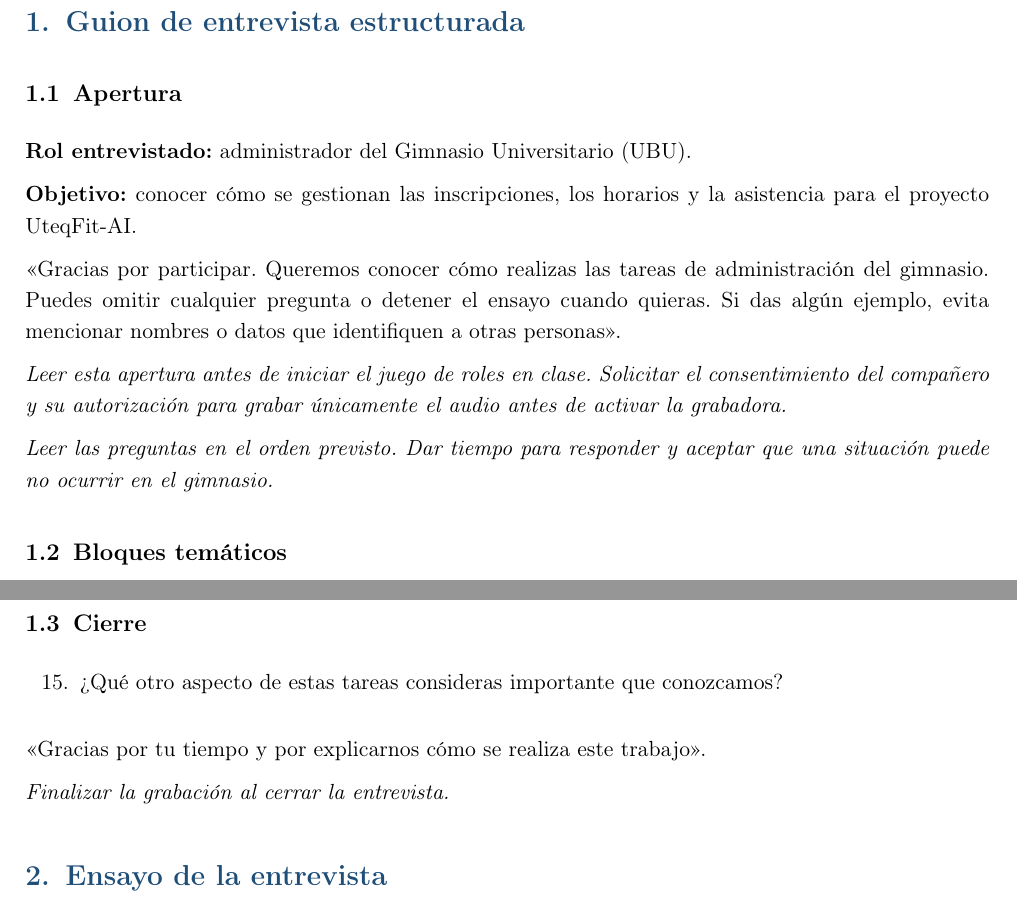
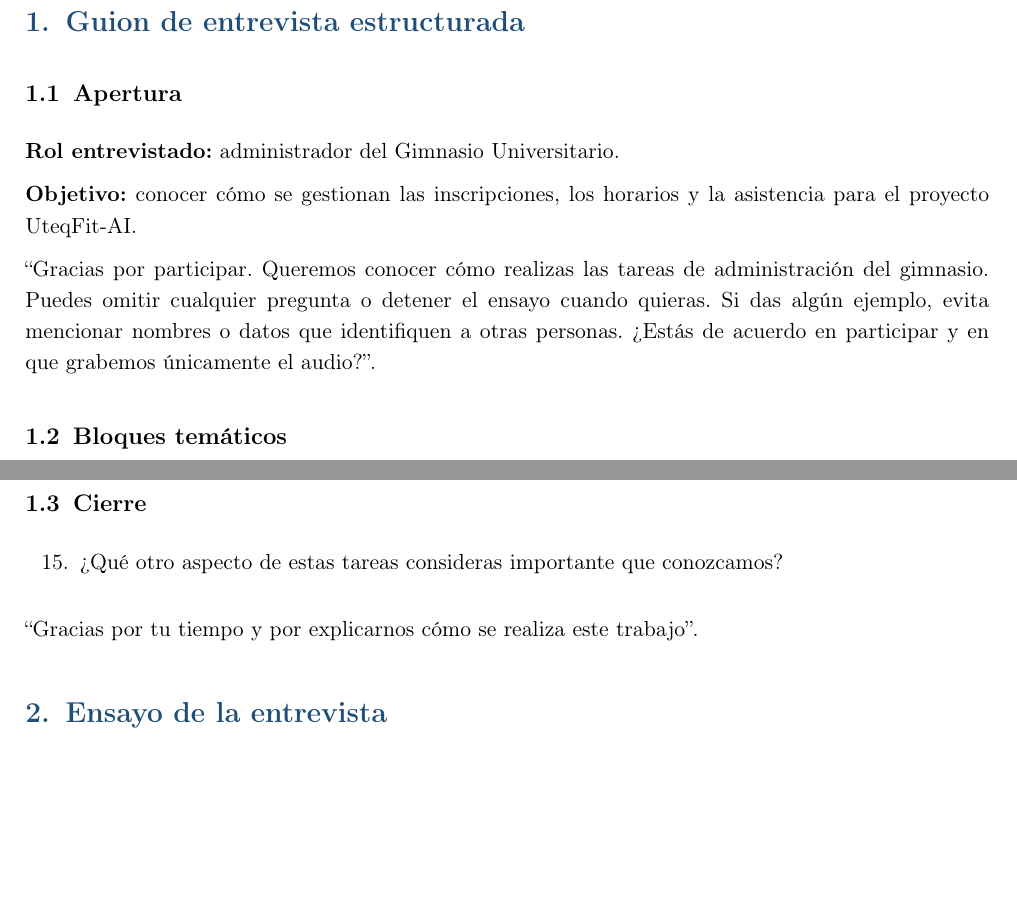
Before and after one commit to JaleXHolguin/ISR401-Holguin-Jonathan, a LaTeX document (GA/TL-02/main.tex): two parts of pages 2 and 3 of 3, joined at a grey line, cut so that both start at the same text, the shorter picture padded with empty space. Compiled offline with pdfLaTeX.

Commit message:
Simplificar el guion de entrevista de GA-TL-02

```diff
--- a/GA/TL-02/main.tex
+++ b/GA/TL-02/main.tex
@@ -100,22 +100,16 @@
 
 \subsection{Apertura}
 
-\textbf{Rol entrevistado:} administrador del Gimnasio Universitario (UBU).
+\textbf{Rol entrevistado:} administrador del Gimnasio Universitario.
 
 \textbf{Objetivo:} conocer cómo se gestionan las inscripciones, los horarios
 y la asistencia para el proyecto UteqFit-AI.
 
-«Gracias por participar. Queremos conocer cómo realizas las tareas de
+``Gracias por participar. Queremos conocer cómo realizas las tareas de
 administración del gimnasio. Puedes omitir cualquier pregunta o detener
 el ensayo cuando quieras. Si das algún ejemplo, evita mencionar nombres
-o datos que identifiquen a otras personas».
-
-\textit{Leer esta apertura antes de iniciar el juego de roles en clase.
-Solicitar el consentimiento del compañero y su autorización para grabar
-únicamente el audio antes de activar la grabadora.}
-
-\textit{Leer las preguntas en el orden previsto. Dar tiempo para responder
-y aceptar que una situación puede no ocurrir en el gimnasio.}
+o datos que identifiquen a otras personas. ¿Estás de acuerdo en participar
+y en que grabemos únicamente el audio?''.
 
 \subsection{Bloques temáticos}
 
@@ -157,9 +151,7 @@ y aceptar que una situación puede no ocurrir en el gimnasio.}
     \item ¿Qué otro aspecto de estas tareas consideras importante que conozcamos?
 \end{enumerate}
 
-«Gracias por tu tiempo y por explicarnos cómo se realiza este trabajo».
-
-\textit{Finalizar la grabación al cerrar la entrevista.}
+``Gracias por tu tiempo y por explicarnos cómo se realiza este trabajo''.
 
 \section{Ensayo de la entrevista}
 
```
Also changed, not shown: GA/TL-02/main.pdf.
